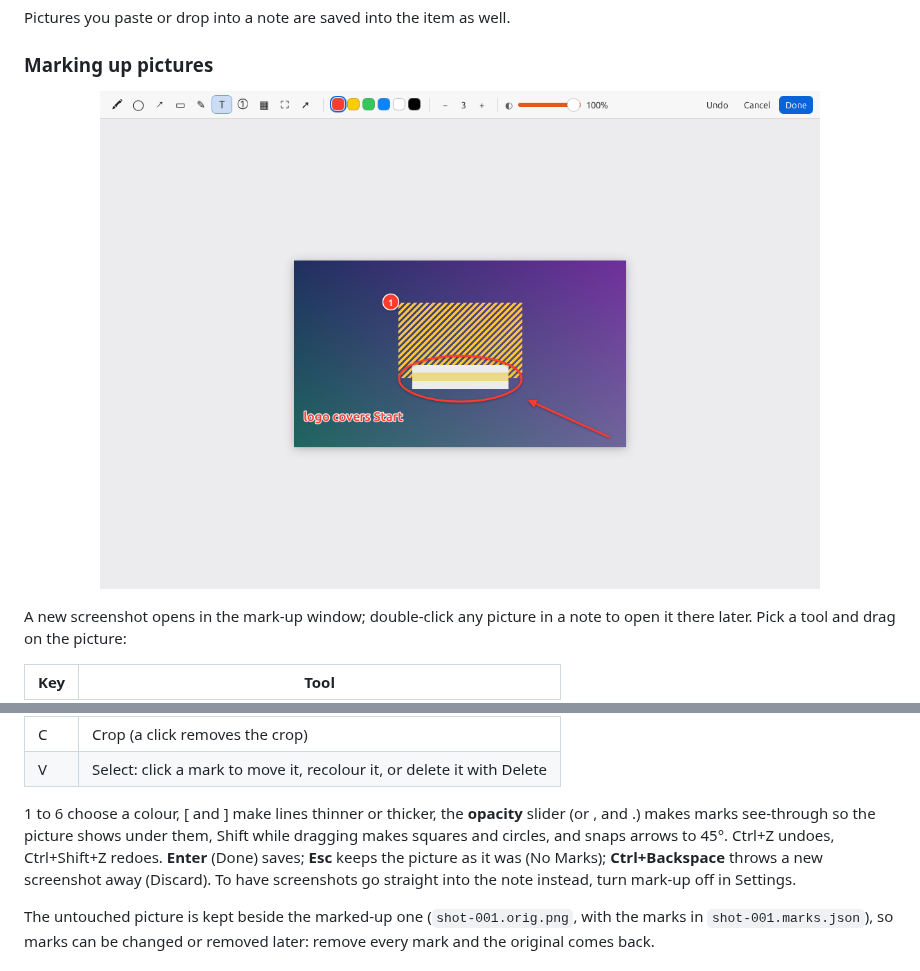
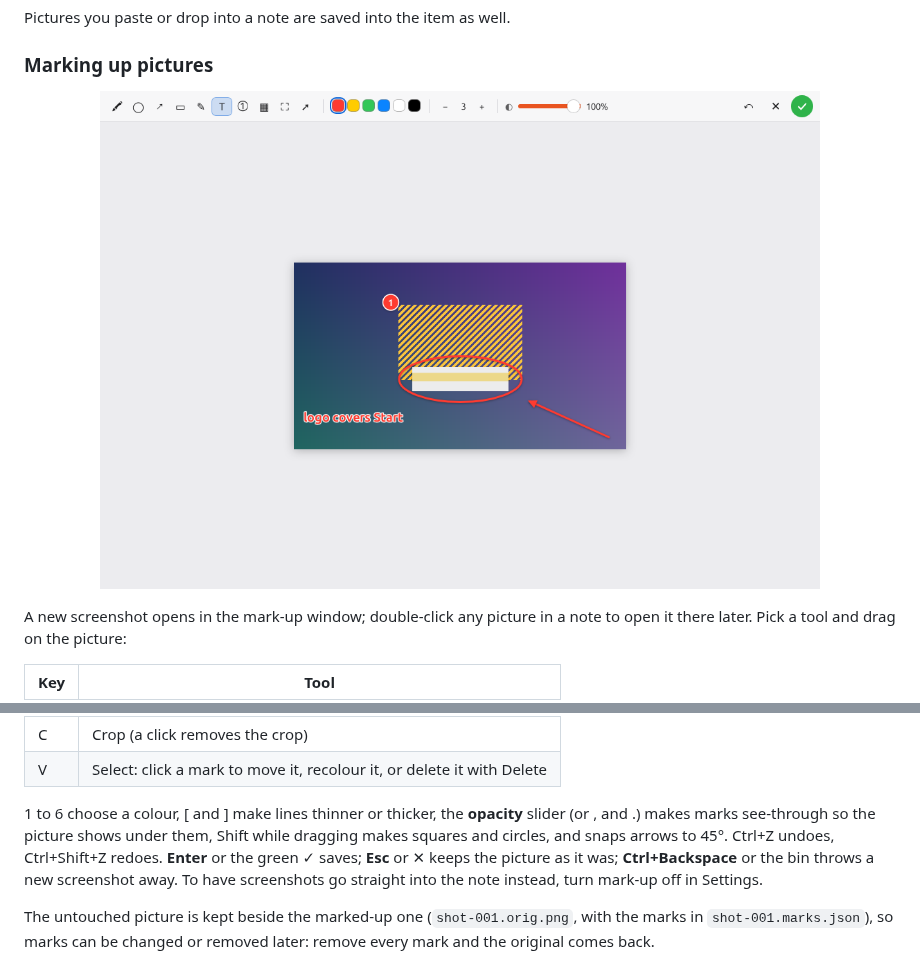
Before and after one commit to Morass/snagbook, a Markdown page: README.md, 2 parts joined by grey strips. GitHub-like rendering; pictures changed too: docs/images/markup.png.

Commit message:
Mark-up: Done is a green tick, Cancel/No Marks a cross, Discard a bin, and they never wrap apart

```diff
--- a/README.md
+++ b/README.md
@@ -86,7 +86,7 @@ A new screenshot opens in the mark-up window; double-click any picture in a note
 | C | Crop (a click removes the crop) |
 | V | Select: click a mark to move it, recolour it, or delete it with Delete |
 
-1 to 6 choose a colour, [ and ] make lines thinner or thicker, the **opacity** slider (or , and .) makes marks see-through so the picture shows under them, Shift while dragging makes squares and circles, and snaps arrows to 45°. Ctrl+Z undoes, Ctrl+Shift+Z redoes. **Enter** (Done) saves; **Esc** keeps the picture as it was (No Marks); **Ctrl+Backspace** throws a new screenshot away (Discard). To have screenshots go straight into the note instead, turn mark-up off in Settings.
+1 to 6 choose a colour, [ and ] make lines thinner or thicker, the **opacity** slider (or , and .) makes marks see-through so the picture shows under them, Shift while dragging makes squares and circles, and snaps arrows to 45°. Ctrl+Z undoes, Ctrl+Shift+Z redoes. **Enter** or the green ✓ saves; **Esc** or ✕ keeps the picture as it was; **Ctrl+Backspace** or the bin throws a new screenshot away. To have screenshots go straight into the note instead, turn mark-up off in Settings.
 
 The untouched picture is kept beside the marked-up one (`shot-001.orig.png`, with the marks in `shot-001.marks.json`), so marks can be changed or removed later: remove every mark and the original comes back.
 
```
Also changed, not shown: 3 other files.
